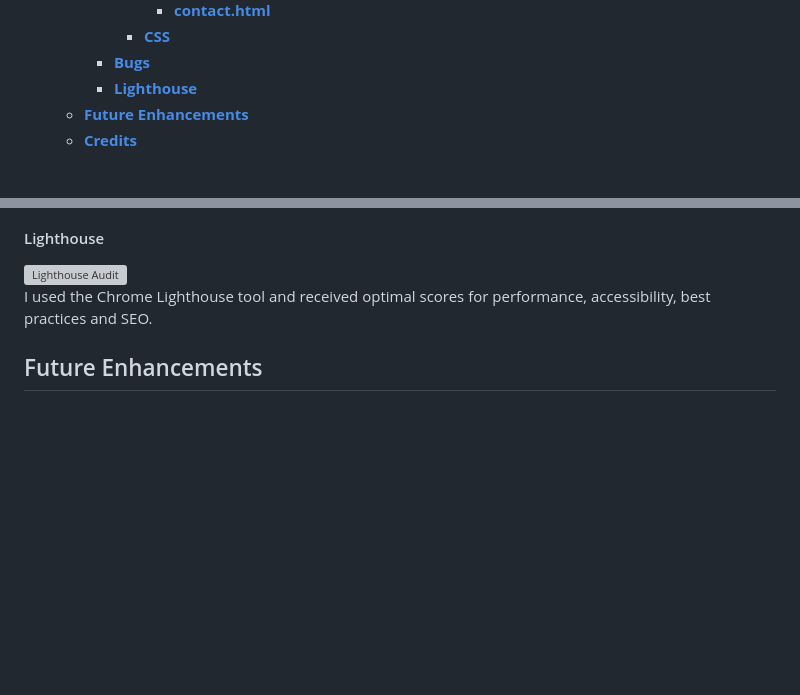
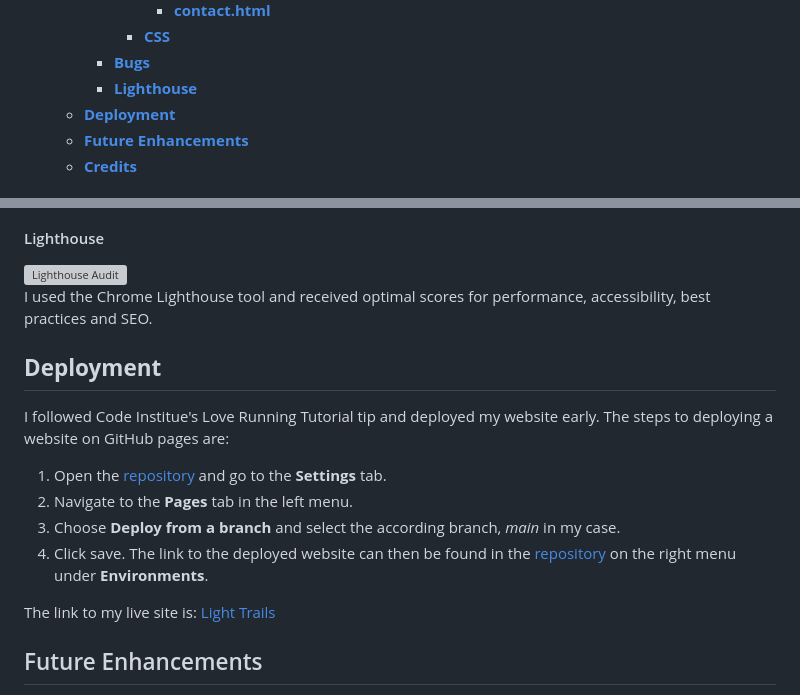
Before and after one commit to RazmikMovsisyan/light_trails, a Markdown page: README.md, 2 parts joined by grey strips. Drawn GitHub-style; blank space fills up the shorter version; grey boxes are pictures that could not be loaded.

Commit message:
Docs: Add: Deployment

```diff
--- a/README.md
+++ b/README.md
@@ -36,6 +36,7 @@ From the romance of weddings to the uniqueness of individual portraits and the v
       - [**CSS**](#css)
     - [**Bugs**](#css)
     - [**Lighthouse**](#lighthouse)
+  - [**Deployment**](#deployment)
   - [**Future Enhancements**](#future-enhancements)
   - [**Credits**](#credits)
 
@@ -230,6 +231,18 @@ Unfixed Bugs:
 ![Lighthouse Audit]()
 I used the Chrome Lighthouse tool and received optimal scores for performance, accessibility, best practices and SEO.
 
+
+## **Deployment**
+
+I followed Code Institue's Love Running Tutorial tip and deployed my website early. The steps to deploying a website on GitHub pages are:
+
+1. Open the [repository](https://github.com/RazmikMovsisyan/light_trails) and go to the **Settings** tab.
+2. Navigate to the **Pages** tab in the left menu.
+3. Choose **Deploy from a branch** and select the according branch, *main* in my case.
+4. Click save. The link to the deployed website can then be found in the [repository](https://github.com/RazmikMovsisyan/light_trails) on the right menu under **Environments**.
+
+The link to my live site is: [Light Trails](https://github.com/RazmikMovsisyan/light_trails)
+
 ## Future Enhancements
 
 This website has all the essential features to make it a functional minimum viable product, ready for real-world use. However, there is still a lot of potential for further enhancements and additional features. Here are a few ideas:
```
